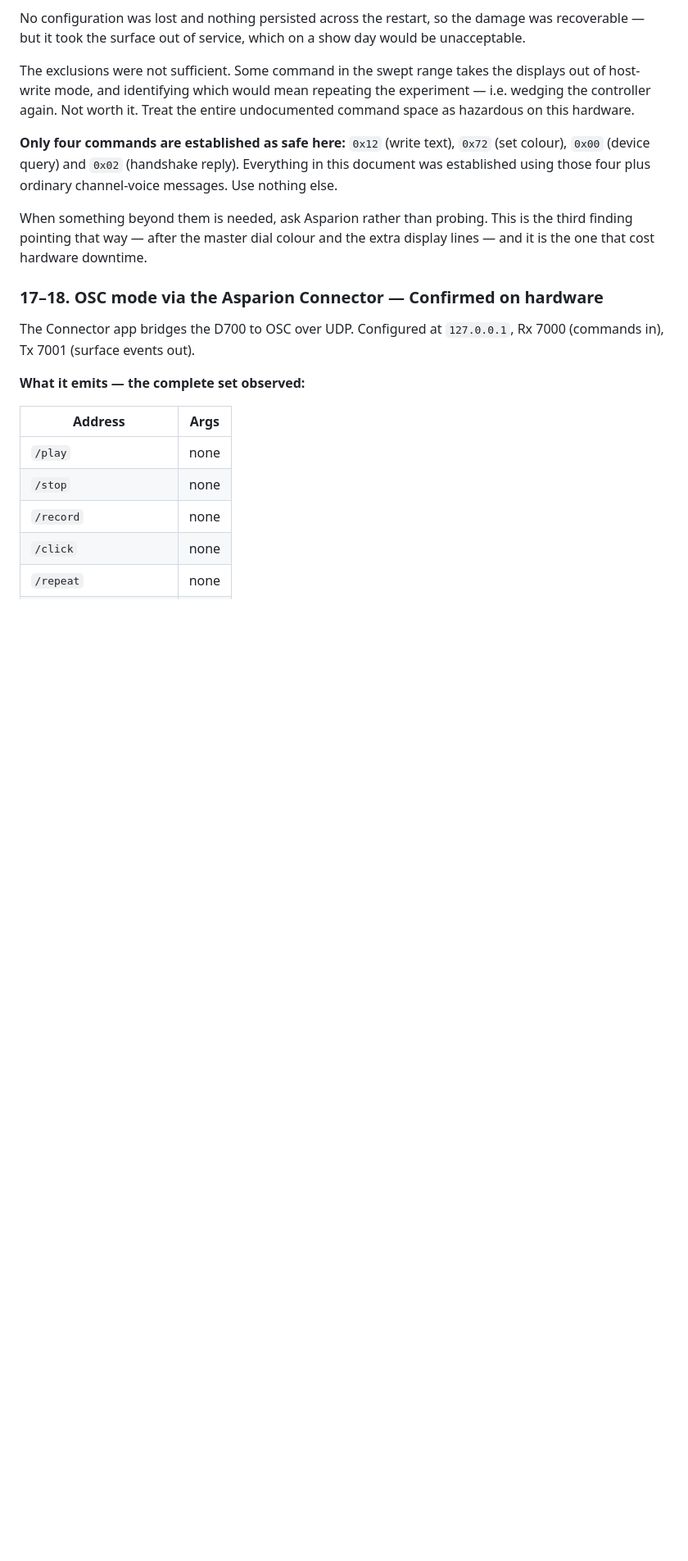
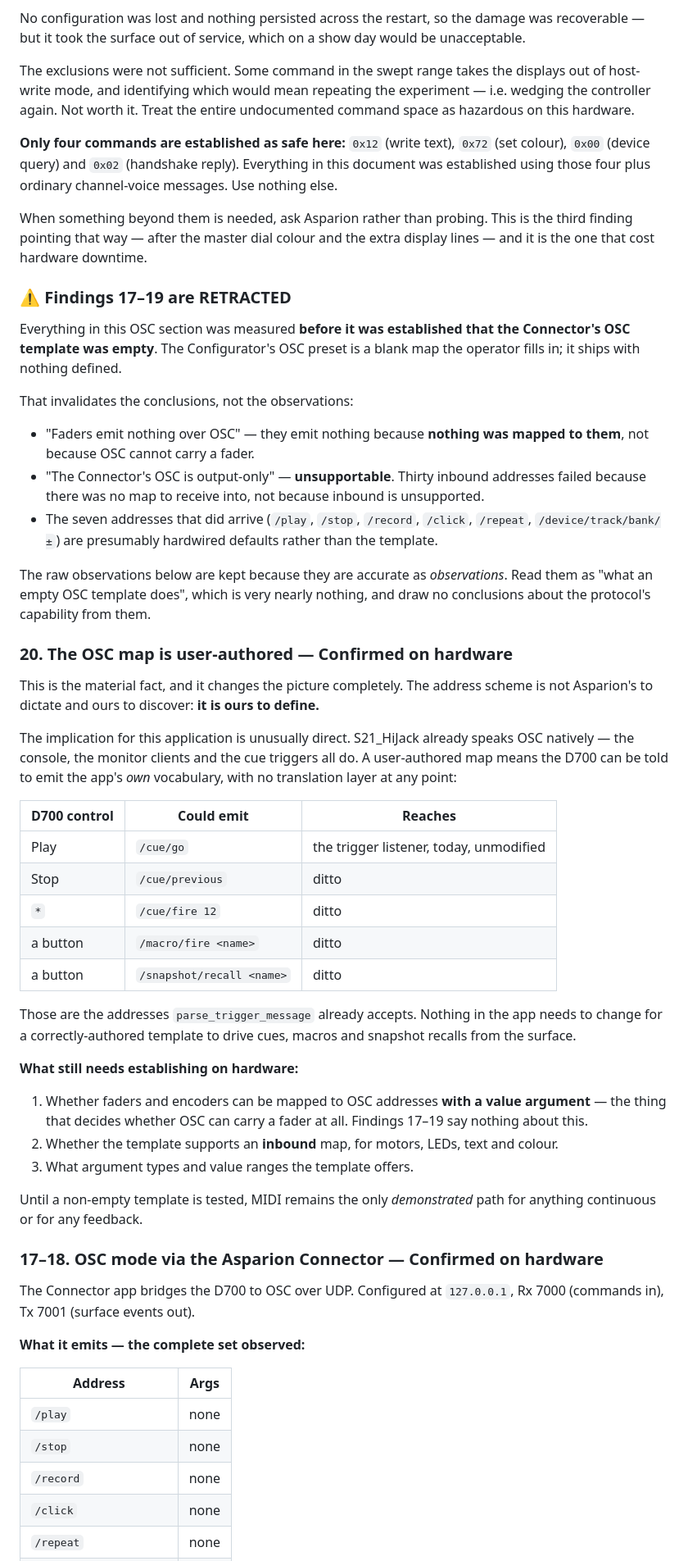
Before and after one commit to pob31/S21_HiJack, a Markdown page: Documentation/D700_FIELD_NOTES.md, the part around one of its changes. Shown at 82% size. GitHub-like rendering; blank space fills up the shorter version.

Commit message:
docs(sidecar): retract D700 OSC findings — the template was empty
The Configurator's OSC preset is a blank map the operator fills in. Findings
17-19 were all measured before that was established, which invalidates their
conclusions:

- "Faders emit nothing over OSC" -- they emit nothing because nothing was
  mapped to them, not because OSC cannot carry a fader.
- "The Connector's OSC is output-only" -- unsupportable. Thirty inbound
  addresses failed because there was no map to receive into.
- The seven addresses that did arrive are presumably hardwired defaults.

The observations are kept, relabelled as "what an empty OSC template does".

The material fact is that the OSC map is user-authored, which changes the
picture: the address scheme is ours to define rather than Asparion's to
dictate. S21_HiJack already speaks OSC natively, so a correctly authored
template could have the D700 emit /cue/go, /cue/fire, /macro/fire and
/snapshot/recall directly -- addresses parse_trigger_message already accepts,
with no translation layer and no application change.

Three things still need hardware confirmation: whether faders can be mapped
with a value argument, whether an inbound map exists for motors and displays,
and what argument types the template offers. Until a populated template is
tested, MIDI remains the only demonstrated path for continuous values and
feedback.

Co-Authored-By: Claude Opus 5 (1M context) <noreply@anthropic.com>

```diff
--- a/Documentation/D700_FIELD_NOTES.md
+++ b/Documentation/D700_FIELD_NOTES.md
@@ -397,6 +396,58 @@ When something beyond them is needed, ask Asparion rather than probing. This is
 finding pointing that way — after the master dial colour and the extra display lines — and it
 is the one that cost hardware downtime.
 
+### ⚠ Findings 17–19 are RETRACTED
+
+Everything in this OSC section was measured **before it was established that the Connector's
+OSC template was empty**. The Configurator's OSC preset is a blank map the operator fills in;
+it ships with nothing defined.
+
+That invalidates the conclusions, not the observations:
+
+- "Faders emit nothing over OSC" — they emit nothing because **nothing was mapped to them**,
+  not because OSC cannot carry a fader.
+- "The Connector's OSC is output-only" — **unsupportable**. Thirty inbound addresses failed
+  because there was no map to receive into, not because inbound is unsupported.
+- The seven addresses that did arrive (`/play`, `/stop`, `/record`, `/click`, `/repeat`,
+  `/device/track/bank/±`) are presumably hardwired defaults rather than the template.
+
+The raw observations below are kept because they are accurate as *observations*. Read them as
+"what an empty OSC template does", which is very nearly nothing, and draw no conclusions about
+the protocol's capability from them.
+
+### 20. The OSC map is user-authored — Confirmed on hardware
+
+This is the material fact, and it changes the picture completely. The address scheme is not
+Asparion's to dictate and ours to discover: **it is ours to define.**
+
+The implication for this application is unusually direct. S21_HiJack already speaks OSC
+natively — the console, the monitor clients and the cue triggers all do. A user-authored map
+means the D700 can be told to emit the app's *own* vocabulary, with no translation layer at
+any point:
+
+| D700 control | Could emit | Reaches |
+| --- | --- | --- |
+| Play | `/cue/go` | the trigger listener, today, unmodified |
+| Stop | `/cue/previous` | ditto |
+| `*` | `/cue/fire 12` | ditto |
+| a button | `/macro/fire <name>` | ditto |
+| a button | `/snapshot/recall <name>` | ditto |
+
+Those are the addresses `parse_trigger_message` already accepts. Nothing in the app needs to
+change for a correctly-authored template to drive cues, macros and snapshot recalls from the
+surface.
+
+**What still needs establishing on hardware:**
+
+1. Whether faders and encoders can be mapped to OSC addresses **with a value argument** — the
+   thing that decides whether OSC can carry a fader at all. Findings 17–19 say nothing about
+   this.
+2. Whether the template supports an **inbound** map, for motors, LEDs, text and colour.
+3. What argument types and value ranges the template offers.
+
+Until a non-empty template is tested, MIDI remains the only *demonstrated* path for anything
+continuous or for any feedback.
+
 ### 17–18. OSC mode via the Asparion Connector — Confirmed on hardware
 
 The Connector app bridges the D700 to OSC over UDP. Configured at `127.0.0.1`, Rx 7000
```
Also changed, not shown: other parts of Documentation/D700_FIELD_NOTES.md (+3 -4 lines).
